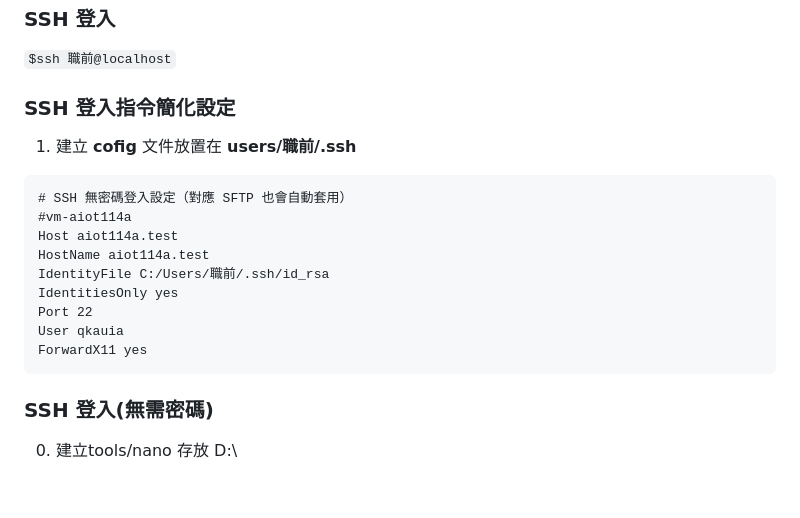
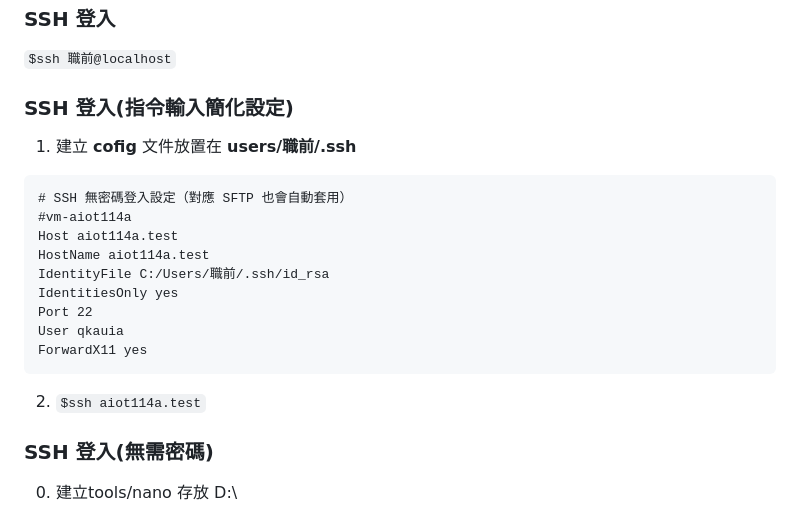
Before and after one commit to qkauia-guy/aiot114a, a Markdown page: note/xampp.md, the part around one of its changes. Drawn GitHub-style; blank space fills up the shorter version.

Commit message:
update Note

````diff
--- a/note/xampp.md
+++ b/note/xampp.md
@@ -77,7 +77,7 @@
 
 `$ssh 職前@localhost`
 
-### SSH 登入指令簡化設定
+### SSH 登入(指令輸入簡化設定)
 
 1. 建立 **cofig** 文件放置在 **users/職前/.ssh**
 
@@ -92,6 +92,8 @@ Port 22
 User qkauia
 ForwardX11 yes
 ```
+
+2. `$ssh aiot114a.test`
 
 ### SSH 登入(無需密碼)
 
````
Also changed, not shown: other parts of note/xampp.md (+0 -3 lines).
